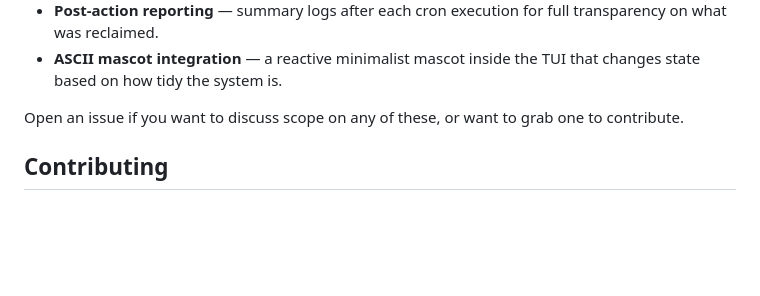
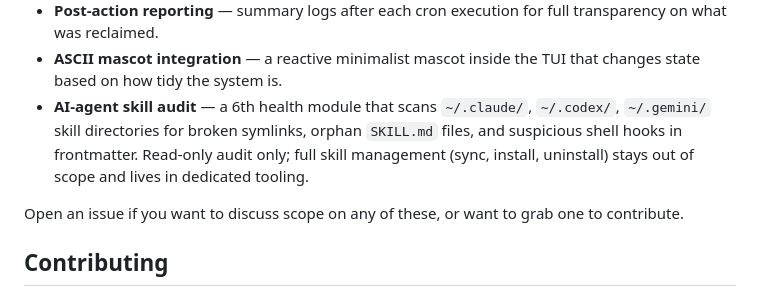
Before and after one commit to Learn57130/Maidbook, a Markdown page: README.md, the part around the change. Drawn GitHub-style; blank space fills up the shorter version.

```diff
--- a/README.md
+++ b/README.md
@@ -194,6 +194,11 @@ A lean list of what's next. Order is priority-ish, not strict.
   full transparency on what was reclaimed.
 - **ASCII mascot integration** — a reactive minimalist mascot inside the
   TUI that changes state based on how tidy the system is.
+- **AI-agent skill audit** — a 6th health module that scans `~/.claude/`,
+  `~/.codex/`, `~/.gemini/` skill directories for broken symlinks, orphan
+  `SKILL.md` files, and suspicious shell hooks in frontmatter. Read-only
+  audit only; full skill management (sync, install, uninstall) stays out
+  of scope and lives in dedicated tooling.
 
 Open an issue if you want to discuss scope on any of these, or want to grab
 one to contribute.
```
Also changed, not shown: CHANGELOG.md (+5 -0 lines).
